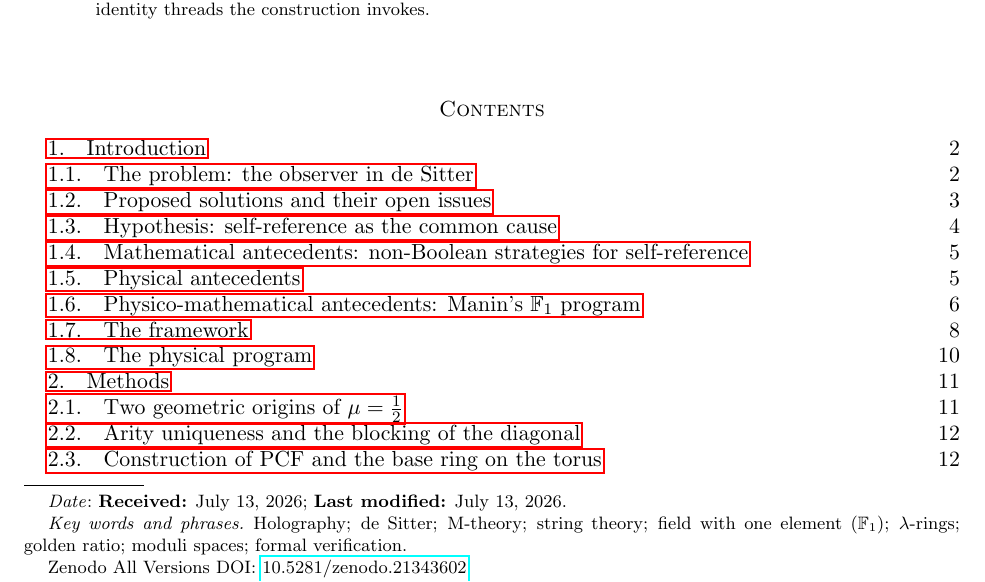
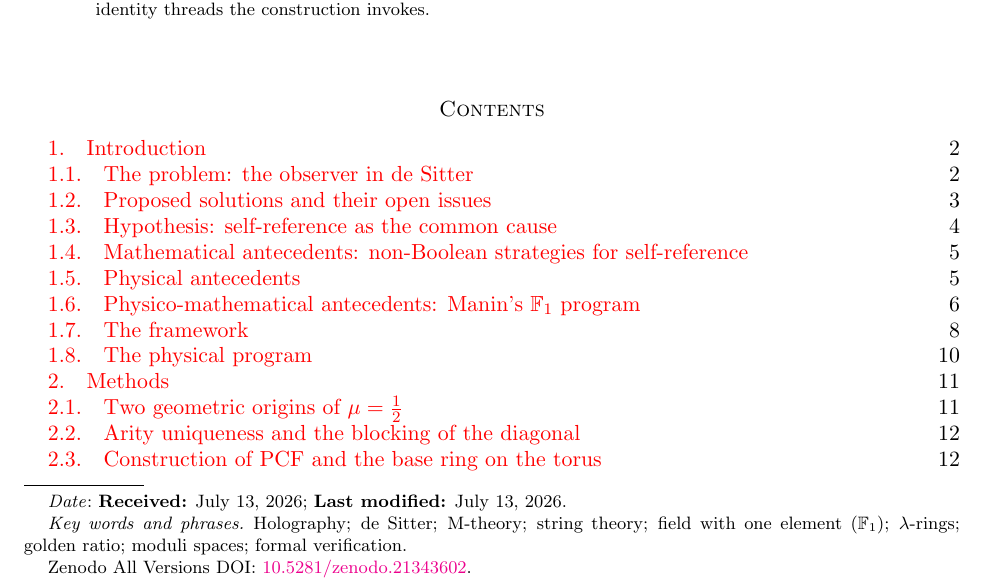
Before and after one commit to omega-pcf/03-crystalline-worldsheet, a LaTeX paper (main.tex): part of page 1 of 51, cut so that both start at the same text. Compiled offline with pdfLaTeX.

Commit message:
fix(tex): red cross-refs, blue citations (no green)
Co-Authored-By: Claude <noreply@anthropic.com>

```diff
--- a/main.tex
+++ b/main.tex
@@ -24,6 +24,7 @@
 \addbibresource{src/bibliography.bib}
 \AtEveryBibitem{\iffieldundef{doi}{}{\clearfield{url}}}
 \usepackage{hyperref}
+\hypersetup{colorlinks=true,linkcolor=red,citecolor=blue}
 \usepackage[capitalize,nameinlink]{cleveref}
 
 \crefname{section}{\S}{\S\S}
```
Also changed, not shown: main.tex (2 more changed lines).
